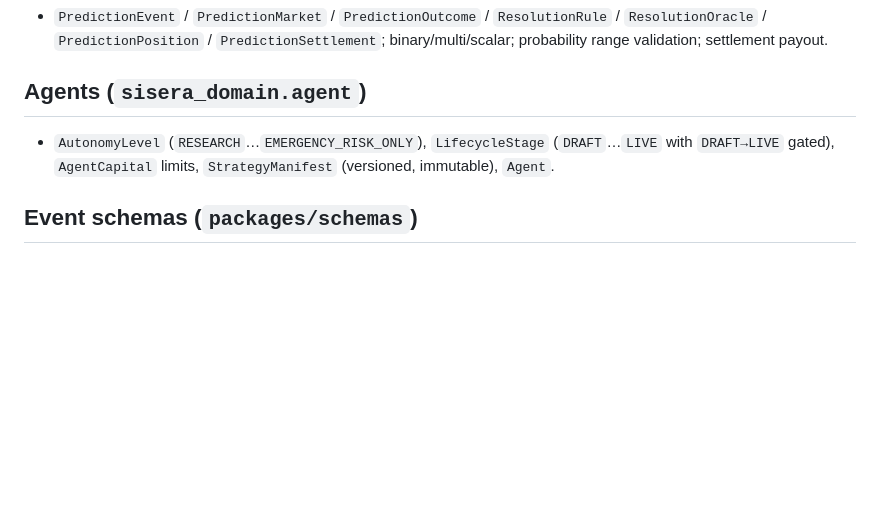
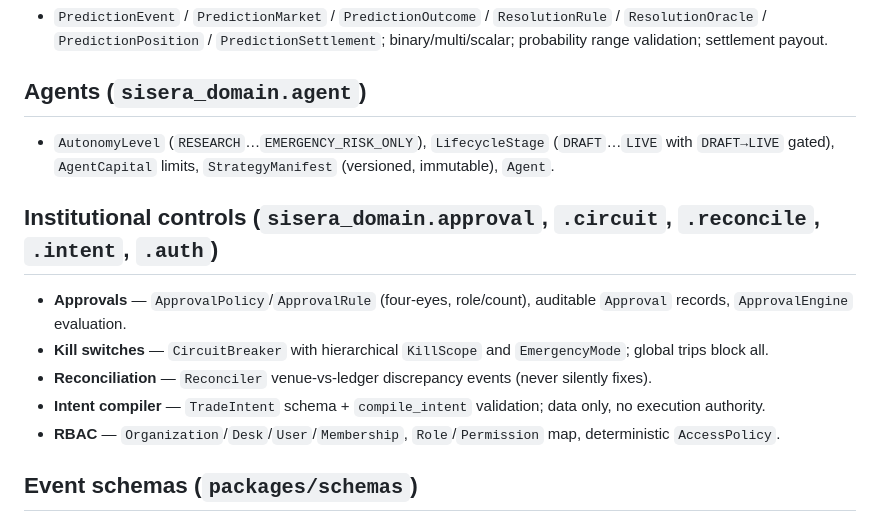
Before and after one commit to UncleTom29/Sisera, a Markdown page: docs/data-model.md, the part around the change. Drawn GitHub-style; blank space fills up the shorter version.

Commit message:
docs: update architecture + data-model for API, controls, connector

```diff
--- a/docs/data-model.md
+++ b/docs/data-model.md
@@ -88,6 +88,18 @@ over-fill), applied against instrument tick/lot metadata.
   (`DRAFT`…`LIVE` with `DRAFT→LIVE` gated), `AgentCapital` limits, `StrategyManifest`
   (versioned, immutable), `Agent`.
 
+## Institutional controls (`sisera_domain.approval`, `.circuit`, `.reconcile`, `.intent`, `.auth`)
+
+- **Approvals** — `ApprovalPolicy`/`ApprovalRule` (four-eyes, role/count), auditable
+  `Approval` records, `ApprovalEngine` evaluation.
+- **Kill switches** — `CircuitBreaker` with hierarchical `KillScope` and `EmergencyMode`;
+  global trips block all.
+- **Reconciliation** — `Reconciler` venue-vs-ledger discrepancy events (never silently fixes).
+- **Intent compiler** — `TradeIntent` schema + `compile_intent` validation; data only,
+  no execution authority.
+- **RBAC** — `Organization`/`Desk`/`User`/`Membership`, `Role`/`Permission` map,
+  deterministic `AccessPolicy`.
+
 ## Event schemas (`packages/schemas`)
 
 - `EventHeader` (timestamps, source, instrument, `DataQuality`, sequence, correlation id)
```
Also changed, not shown: docs/architecture.md (+5 -4 lines).
